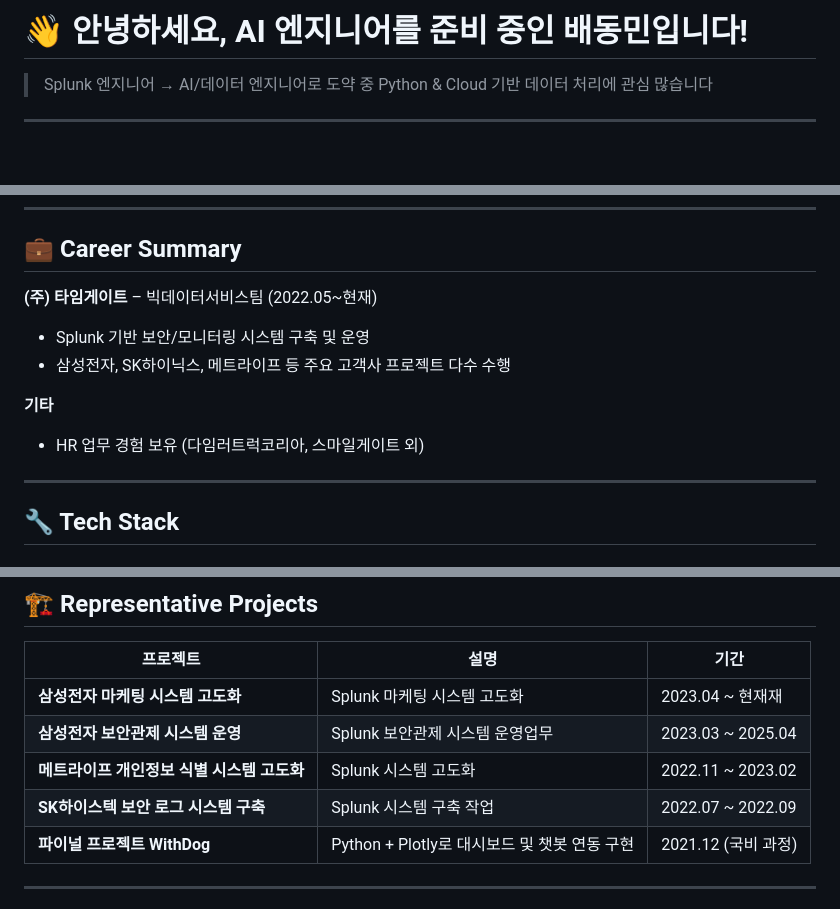
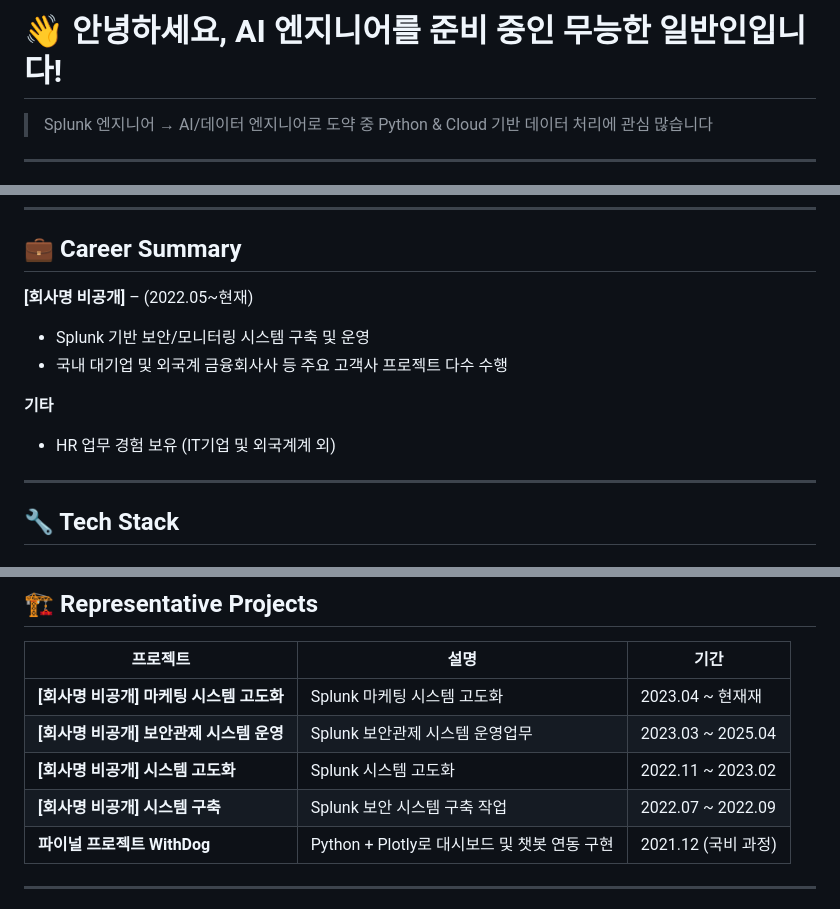
Before and after one commit to instar94/ml_tutorial, a Markdown page: README.md, 3 parts joined by grey strips. Rendered like a GitHub page; blank space fills up the shorter version.

Commit message:
2025-05-10 11:47 README.md 수정

```diff
--- a/README.md
+++ b/README.md
@@ -1,4 +1,4 @@
-# 👋 안녕하세요, AI 엔지니어를 준비 중인 배동민입니다!
+# 👋 안녕하세요, AI 엔지니어를 준비 중인 무능한 일반인입니다!
 > Splunk 엔지니어 → AI/데이터 엔지니어로 도약 중
 > Python & Cloud 기반 데이터 처리에 관심 많습니다
 
@@ -19,12 +19,12 @@
 
 ## 💼 Career Summary
 
-**(주) 타임게이트** – 빅데이터서비스팀 (2022.05~현재)
+**[회사명 비공개]** – (2022.05~현재)
 - Splunk 기반 보안/모니터링 시스템 구축 및 운영
-- 삼성전자, SK하이닉스, 메트라이프 등 주요 고객사 프로젝트 다수 수행
+- 국내 대기업 및 외국계 금융회사사 등 주요 고객사 프로젝트 다수 수행
 
 **기타**
-- HR 업무 경험 보유 (다임러트럭코리아, 스마일게이트 외)
+- HR 업무 경험 보유 (IT기업 및 외국계계 외)
 
 ---
 
@@ -45,10 +45,10 @@
 
 | 프로젝트 | 설명 | 기간 |
 |----------|------|------|
-| **삼성전자 마케팅 시스템 고도화** | Splunk 마케팅 시스템 고도화 | 2023.04 ~ 현재재 |
-| **삼성전자 보안관제 시스템 운영** | Splunk 보안관제 시스템 운영업무 | 2023.03 ~ 2025.04 |
-| **메트라이프 개인정보 식별 시스템 고도화** | Splunk 시스템 고도화  | 2022.11 ~ 2023.02 |
-| **SK하이스텍 보안 로그 시스템 구축** | Splunk 시스템 구축 작업 | 2022.07 ~ 2022.09 |
+| **[회사명 비공개] 마케팅 시스템 고도화** | Splunk 마케팅 시스템 고도화 | 2023.04 ~ 현재재 |
+| **[회사명 비공개] 보안관제 시스템 운영** | Splunk 보안관제 시스템 운영업무 | 2023.03 ~ 2025.04 |
+| **[회사명 비공개] 시스템 고도화** | Splunk 시스템 고도화  | 2022.11 ~ 2023.02 |
+| **[회사명 비공개] 시스템 구축** | Splunk 보안 시스템 구축 작업 | 2022.07 ~ 2022.09 |
 | **파이널 프로젝트 WithDog** | Python + Plotly로 대시보드 및 챗봇 연동 구현 | 2021.12 (국비 과정) |
 
 ---
```
